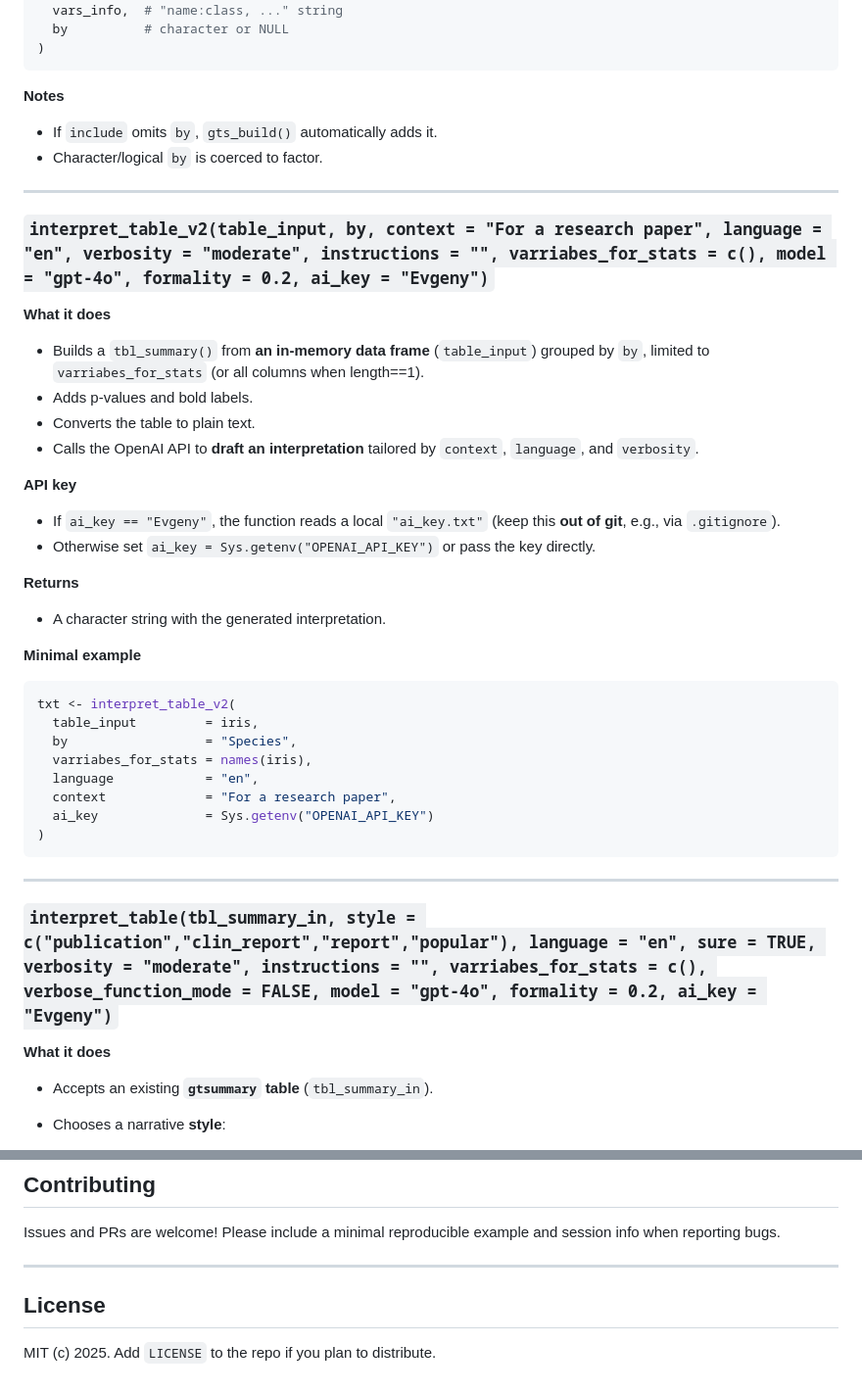
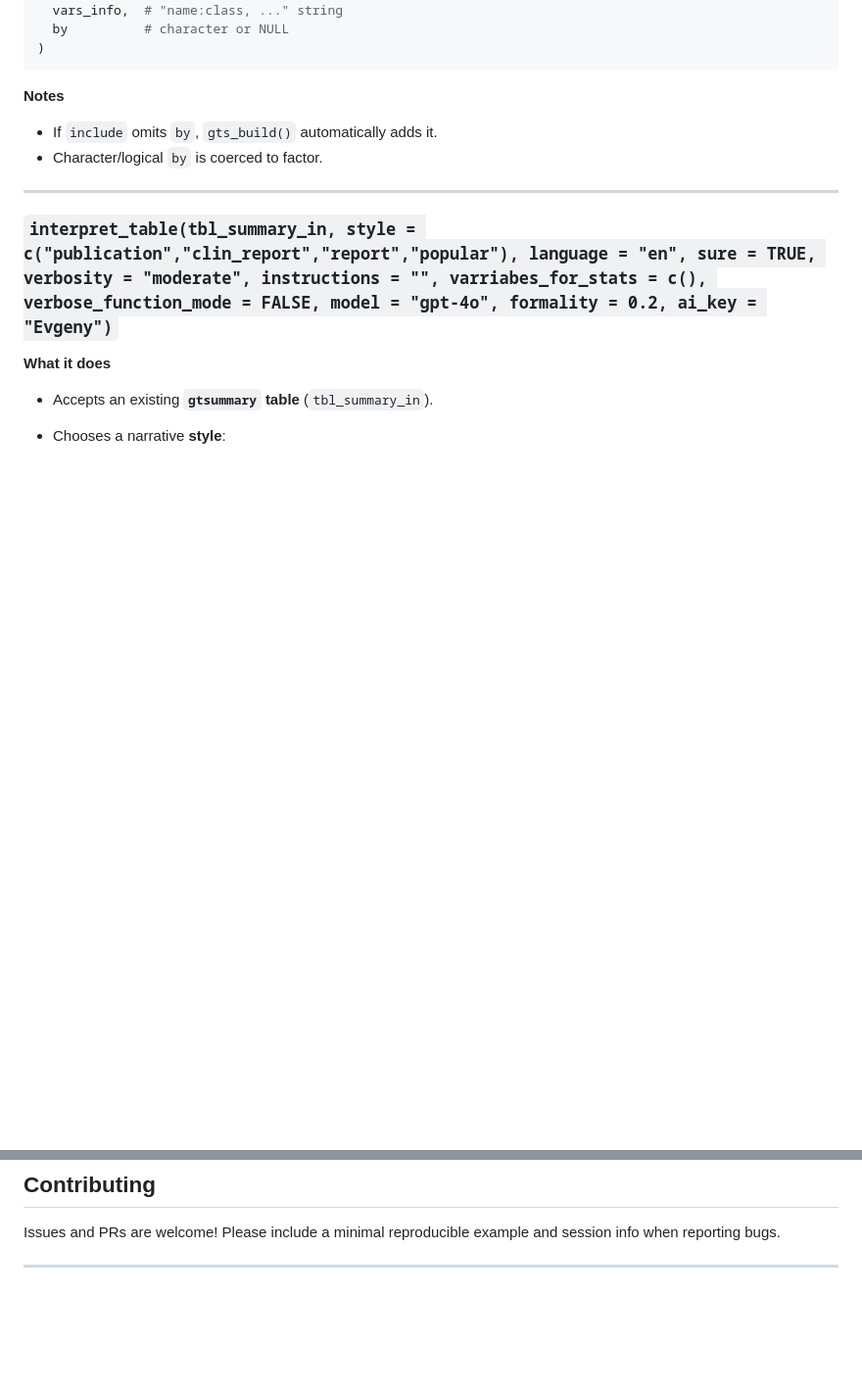
Before and after one commit to Lev-genetik/Almaty_hack_stats, a Markdown page: README.md, 2 parts joined by grey strips. Shown: that part at 98% size. Rendered like a GitHub page; blank space fills up the shorter version.

````diff
--- a/README.md
+++ b/README.md
@@ -110,39 +110,6 @@ list(
 
 ---
 
-### `interpret_table_v2(table_input, by, context = "For a research paper", language = "en", verbosity = "moderate", instructions = "", varriabes_for_stats = c(), model = "gpt-4o", formality = 0.2, ai_key = "Evgeny")`
-
-**What it does**
-
-* Builds a `tbl_summary()` from **an in-memory data frame** (`table_input`) grouped by `by`, limited to `varriabes_for_stats` (or all columns when length==1).
-* Adds p-values and bold labels.
-* Converts the table to plain text.
-* Calls the OpenAI API to **draft an interpretation** tailored by `context`, `language`, and `verbosity`.
-
-**API key**
-
-* If `ai_key == "Evgeny"`, the function reads a local `"ai_key.txt"` (keep this **out of git**, e.g., via `.gitignore`).
-* Otherwise set `ai_key = Sys.getenv("OPENAI_API_KEY")` or pass the key directly.
-
-**Returns**
-
-* A character string with the generated interpretation.
-
-**Minimal example**
-
-```r
-txt <- interpret_table_v2(
-  table_input         = iris,
-  by                  = "Species",
-  varriabes_for_stats = names(iris),
-  language            = "en",
-  context             = "For a research paper",
-  ai_key              = Sys.getenv("OPENAI_API_KEY")
-)
-```
-
----
-
 ### `interpret_table(tbl_summary_in, style = c("publication","clin_report","report","popular"), language = "en", sure = TRUE, verbosity = "moderate", instructions = "", varriabes_for_stats = c(), verbose_function_mode = FALSE, model = "gpt-4o", formality = 0.2, ai_key = "Evgeny")`
 
 **What it does**
@@ -210,7 +177,3 @@ ai_key.txt
 Issues and PRs are welcome! Please include a minimal reproducible example and session info when reporting bugs.
 
 ---
-
-## License
-
-MIT (c) 2025. Add `LICENSE` to the repo if you plan to distribute.
````
